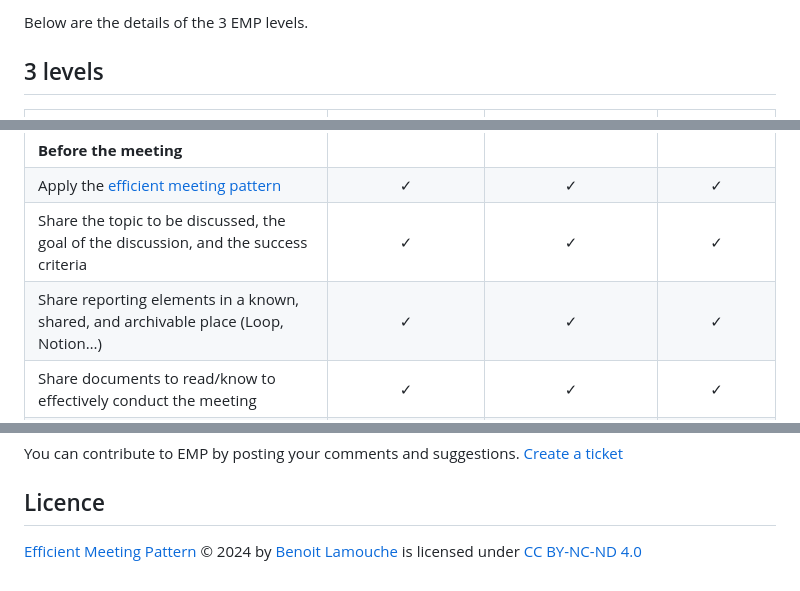
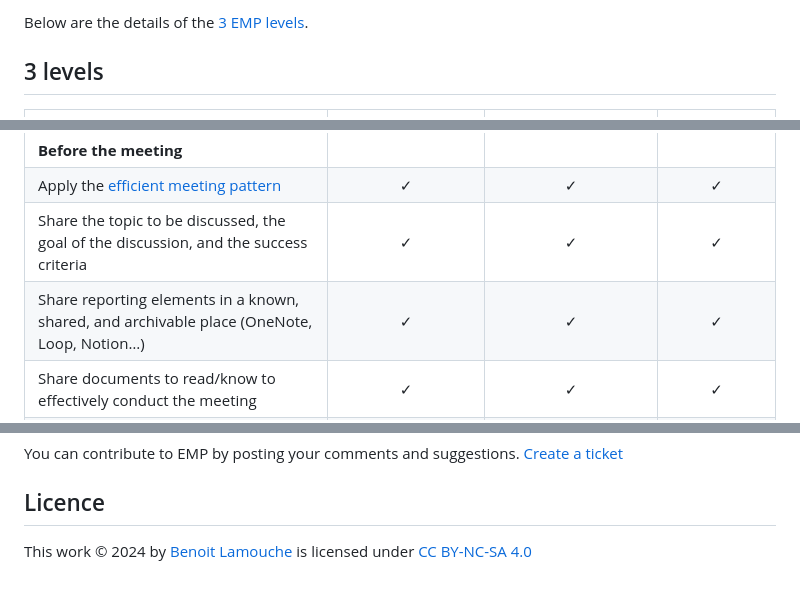
Before and after one commit to blamouche/notimetowaste, a Markdown page: README.md, 3 parts joined by grey strips. Rendered like a GitHub page.

```diff
--- a/README.md
+++ b/README.md
@@ -22,5 +22,5 @@ Efficient Meeting Pattern follows a logic of transformation. It is therefore rec
 
-Below are the details of the 3 EMP levels.
+Below are the details of the [3 EMP levels](#3-levels).
 
 
 ## 3 levels
@@ -30,7 +30,7 @@ Below are the details of the 3 EMP levels.
 | **Before the meeting** | | | |
 | Apply the [efficient meeting pattern](#the-pattern) | ✓ | ✓ | ✓ |
 | Share the topic to be discussed, the goal of the discussion, and the success criteria | ✓ | ✓ | ✓ |
-| Share reporting elements in a known, shared, and archivable place (Loop, Notion…) | ✓ | ✓ | ✓ |
+| Share reporting elements in a known, shared, and archivable place (OneNote, Loop, Notion…) | ✓ | ✓ | ✓ |
 | Share documents to read/know to effectively conduct the meeting | ✓ | ✓ | ✓ |
 | Share concepts and notions to know to effectively conduct the meeting | ✓ | ✓ | ✓ |
 | Respond YES to invitations if I can/must attend | ✓ | ✓ | ✓ |
@@ -178,4 +219,4 @@ You can contribute to EMP by posting your comments and suggestions.
 
 ## Licence
 
-[Efficient Meeting Pattern](https://blamouche.github.io/efficientmeeting/) © 2024 by [Benoit Lamouche](https://lamouche.fr/) is licensed under  [CC BY-NC-ND 4.0 ](https://creativecommons.org/licenses/by-nc-nd/4.0/?ref=chooser-v1)
+This work © 2024 by [Benoit Lamouche](https://lamouche.fr/) is licensed under  [CC BY-NC-SA 4.0](https://creativecommons.org/licenses/by-nc-sa/4.0/?ref=chooser-v1)
```
Also changed, not shown: other parts of README.md (+54 -13 lines).
